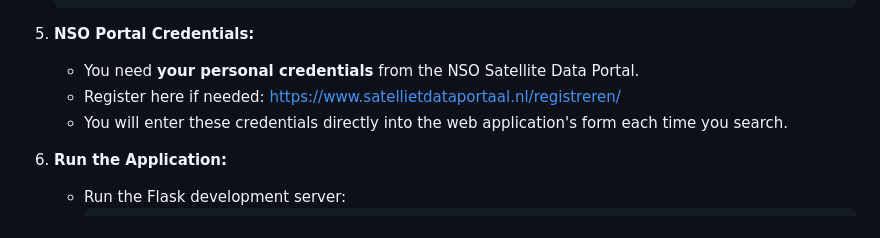
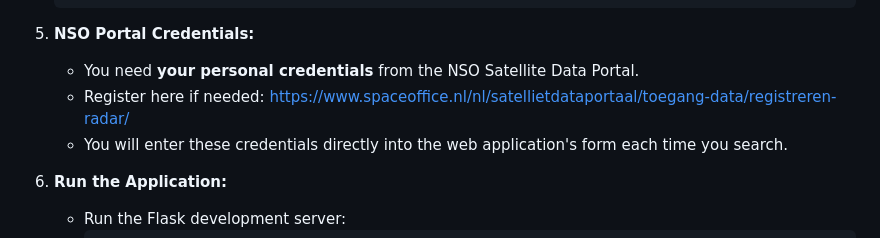
Before and after one commit to athithyai/NSO_data_download, a Markdown page: README.md, the part around the change. GitHub-like rendering.

```diff
--- a/README.md
+++ b/README.md
@@ -80,7 +80,7 @@ Follow these steps to get the application running on your local machine:
 
 5.  **NSO Portal Credentials:**
     * You need **your personal credentials** from the NSO Satellite Data Portal.
-    * Register here if needed: [https://www.satellietdataportaal.nl/registreren/](https://www.satellietdataportaal.nl/registreren/)
+    * Register here if needed: [https://www.spaceoffice.nl/nl/satellietdataportaal/toegang-data/registreren-radar/](https://www.spaceoffice.nl/nl/satellietdataportaal/toegang-data/registreren-radar/)
     * You will enter these credentials directly into the web application's form each time you search.
 
 6.  **Run the Application:**
```
